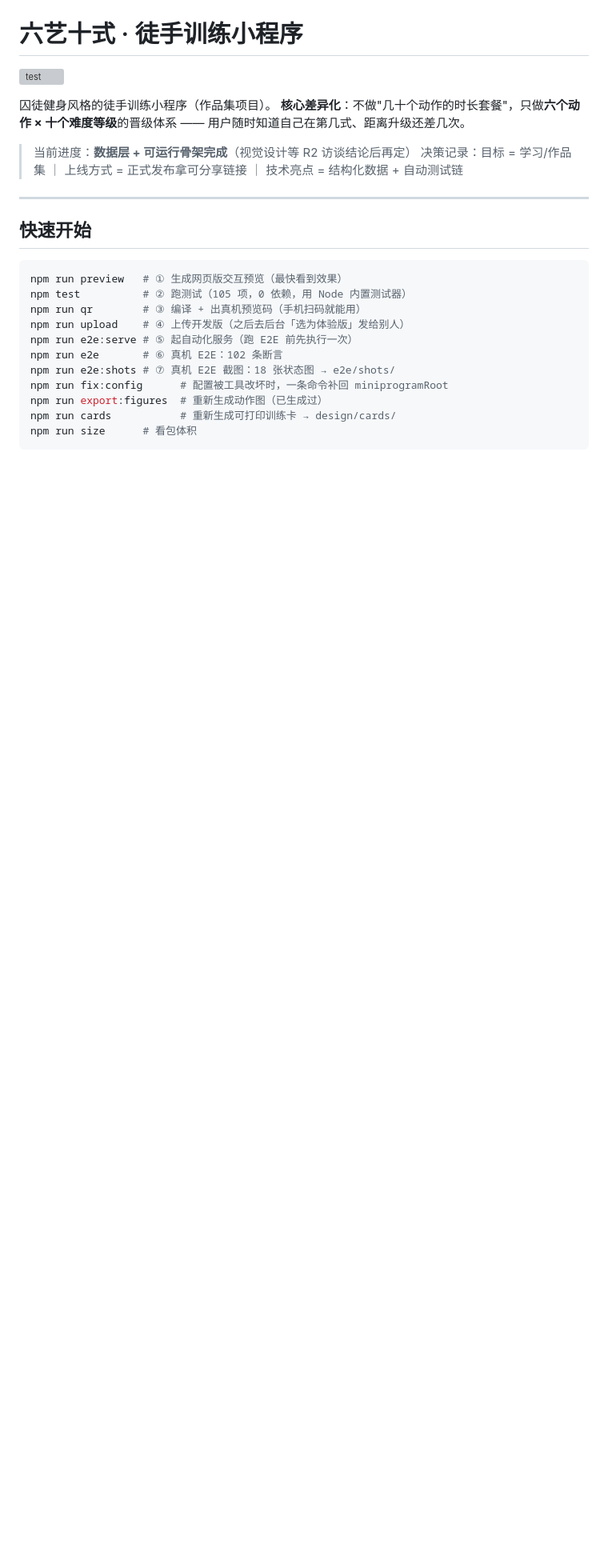
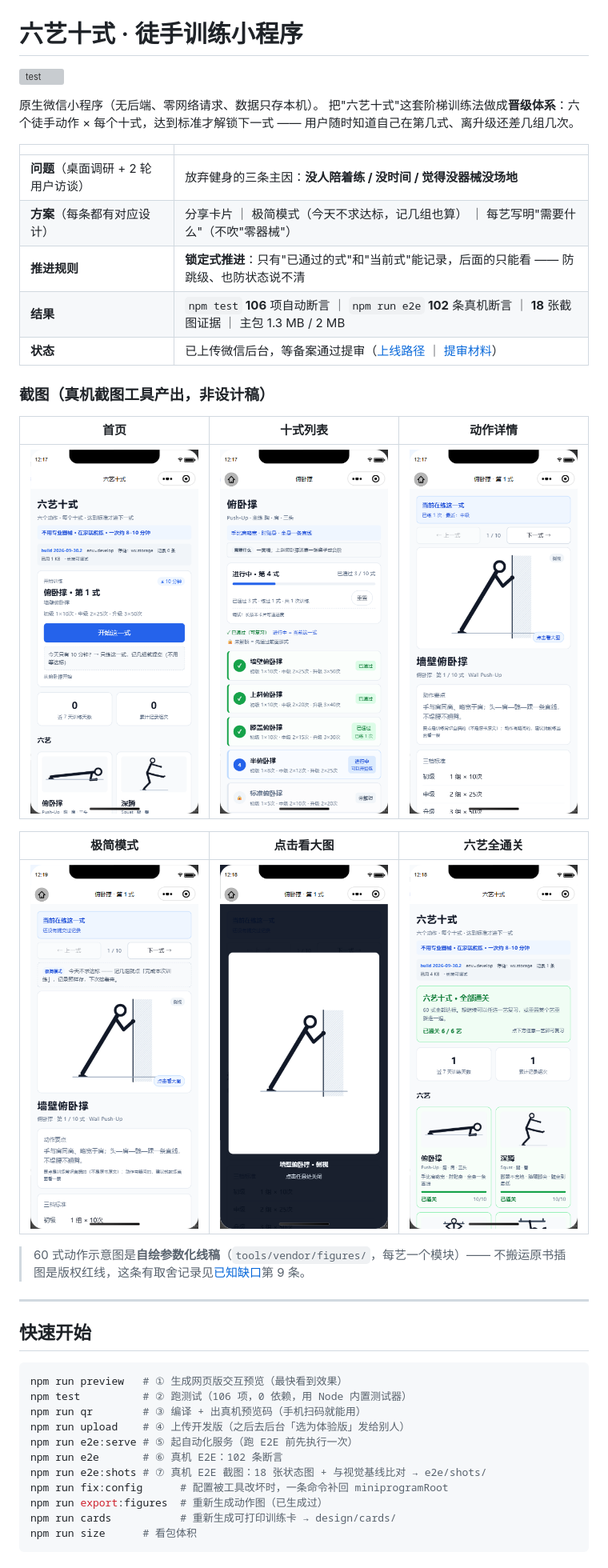
Before and after one commit to FindSunny/fitness-miniapp, a Markdown page: README.md, the part around one of its changes. Shown at 80% size. Rendered like a GitHub page; pictures changed too: docs/screenshots/01-home.png (added), docs/screenshots/02-art-list.png (added), docs/screenshots/03-step-detail.png (added); blank space fills up the shorter version; grey boxes are pictures that could not be loaded.

````diff
--- a/README.md
+++ b/README.md
@@ -2,11 +2,30 @@
 
 [![test](https://github.com/FindSunny/fitness-miniapp/actions/workflows/test.yml/badge.svg)](https://github.com/FindSunny/fitness-miniapp/actions/workflows/test.yml)
 
-囚徒健身风格的徒手训练小程序（作品集项目）。
-**核心差异化**：不做"几十个动作的时长套餐"，只做**六个动作 × 十个难度等级**的晋级体系 —— 用户随时知道自己在第几式、距离升级还差几次。
+原生微信小程序（无后端、零网络请求、数据只存本机）。
+把"六艺十式"这套阶梯训练法做成**晋级体系**：六个徒手动作 × 每个十式，达到标准才解锁下一式 ——
+用户随时知道自己在第几式、离升级还差几组几次。
 
-> 当前进度：**数据层 + 可运行骨架完成**（视觉设计等 R2 访谈结论后再定）
-> 决策记录：目标 = 学习/作品集 ｜ 上线方式 = 正式发布拿可分享链接 ｜ 技术亮点 = 结构化数据 + 自动测试链
+| | |
+|---|---|
+| **问题**（桌面调研 + 2 轮用户访谈） | 放弃健身的三条主因：**没人陪着练 / 没时间 / 觉得没器械没场地** |
+| **方案**（每条都有对应设计） | 分享卡片 ｜ 极简模式（今天不求达标，记几组也算） ｜ 每艺写明"需要什么"（不吹"零器械"） |
+| **推进规则** | **锁定式推进**：只有"已通过的式"和"当前式"能记录，后面的只能看 —— 防跳级、也防状态说不清 |
+| **结果** | `npm test` **106** 项自动断言 ｜ `npm run e2e` **102** 条真机断言 ｜ **18** 张截图证据 ｜ 主包 1.3 MB / 2 MB |
+| **状态** | 已上传微信后台，等备案通过提审（[上线路径](research/publish-checklist.md) ｜ [提审材料](research/review-submission.md)） |
+
+### 截图（真机截图工具产出，非设计稿）
+
+| 首页 | 十式列表 | 动作详情 |
+|---|---|---|
+| ![首页](docs/screenshots/01-home.png) | ![十式列表](docs/screenshots/02-art-list.png) | ![动作详情](docs/screenshots/03-step-detail.png) |
+
+| 极简模式 | 点击看大图 | 六艺全通关 |
+|---|---|---|
+| ![极简模式](docs/screenshots/04-quick-mode.png) | ![全屏大图](docs/screenshots/05-pose-lightbox.png) | ![全部通关](docs/screenshots/06-all-done.png) |
+
+> 60 式动作示意图是**自绘参数化线稿**（`tools/vendor/figures/`，每艺一个模块）——
+> 不搬运原书插图是版权红线，这条有取舍记录见[已知缺口](#已知缺口诚实清单)第 9 条。
 
 ---
 
@@ -14,12 +33,12 @@
 
 ```bash
 npm run preview   # ① 生成网页版交互预览（最快看到效果）
-npm test          # ② 跑测试（105 项，0 依赖，用 Node 内置测试器）
+npm test          # ② 跑测试（106 项，0 依赖，用 Node 内置测试器）
 npm run qr        # ③ 编译 + 出真机预览码（手机扫码就能用）
 npm run upload    # ④ 上传开发版（之后去后台「选为体验版」发给别人）
 npm run e2e:serve # ⑤ 起自动化服务（跑 E2E 前先执行一次）
 npm run e2e       # ⑥ 真机 E2E：102 条断言
-npm run e2e:shots # ⑦ 真机 E2E 截图：18 张状态图 → e2e/shots/
+npm run e2e:shots # ⑦ 真机 E2E 截图：18 张状态图 + 与视觉基线比对 → e2e/shots/
 npm run fix:config      # 配置被工具改坏时，一条命令补回 miniprogramRoot
 npm run export:figures  # 重新生成动作图（已生成过）
 npm run cards           # 重新生成可打印训练卡 → design/cards/
````
Also changed, not shown: other parts of README.md (+16 -5 lines).
